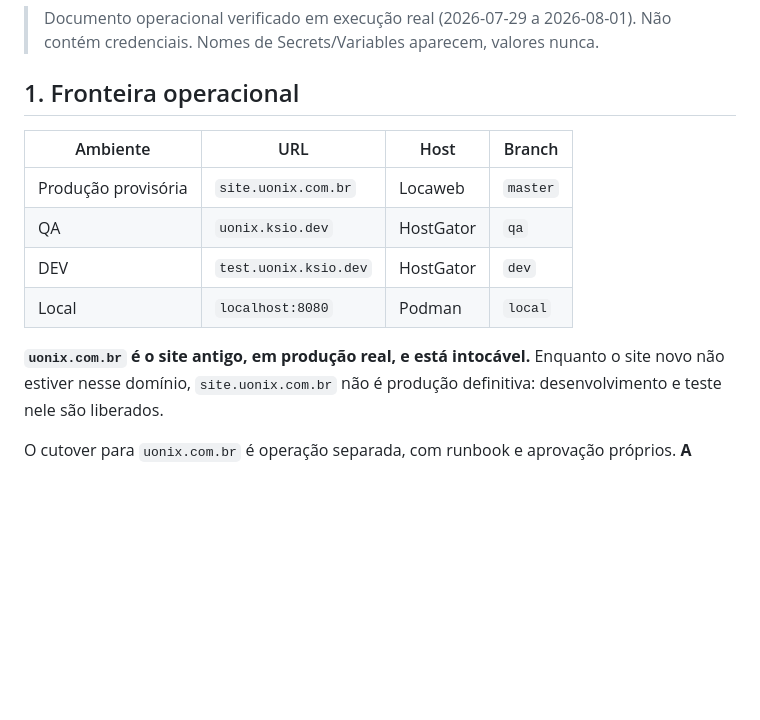
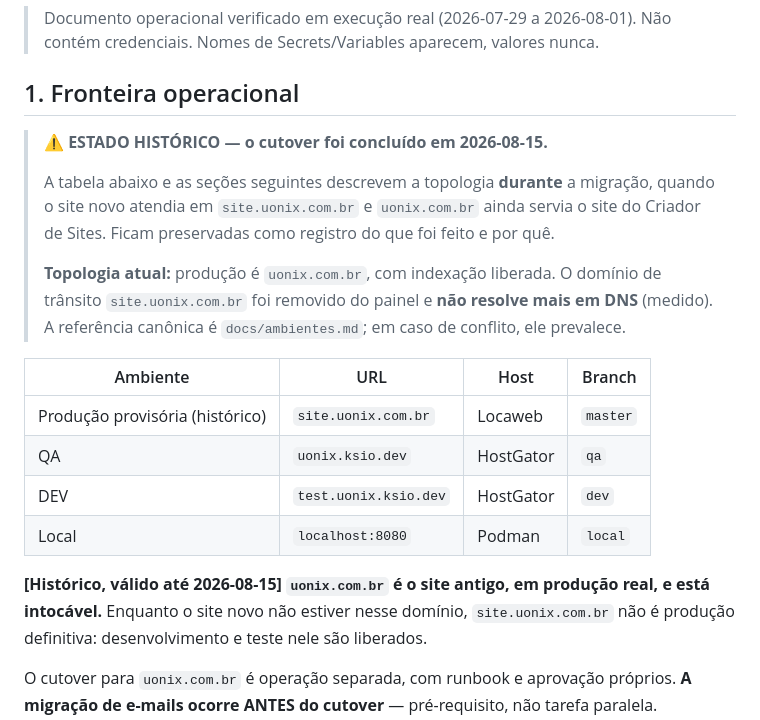
Before and after one commit to cassioln/uonix-site, a Markdown page: docs/migracao-locaweb.md, the part around the change. Drawn GitHub-style; blank space fills up the shorter version.

```diff
--- a/docs/migracao-locaweb.md
+++ b/docs/migracao-locaweb.md
@@ -5,14 +5,25 @@
 
 ## 1. Fronteira operacional
 
+> **⚠️ ESTADO HISTÓRICO — o cutover foi concluído em 2026-08-15.**
+>
+> A tabela abaixo e as seções seguintes descrevem a topologia **durante** a migração, quando
+> o site novo atendia em `site.uonix.com.br` e `uonix.com.br` ainda servia o site do Criador
+> de Sites. Ficam preservadas como registro do que foi feito e por quê.
+>
+> **Topologia atual:** produção é `uonix.com.br`, com indexação liberada. O domínio de
+> trânsito `site.uonix.com.br` foi removido do painel e **não resolve mais em DNS** (medido).
+> A referência canônica é `docs/ambientes.md`; em caso de conflito, ele prevalece.
+
 | Ambiente | URL | Host | Branch |
 | --- | --- | --- | --- |
-| Produção provisória | `site.uonix.com.br` | Locaweb | `master` |
+| Produção provisória (histórico) | `site.uonix.com.br` | Locaweb | `master` |
 | QA | `uonix.ksio.dev` | HostGator | `qa` |
 | DEV | `test.uonix.ksio.dev` | HostGator | `dev` |
 | Local | `localhost:8080` | Podman | `local` |
 
-**`uonix.com.br` é o site antigo, em produção real, e está intocável.** Enquanto o
+**[Histórico, válido até 2026-08-15] `uonix.com.br` é o site antigo, em produção real, e
+está intocável.** Enquanto o
 site novo não estiver nesse domínio, `site.uonix.com.br` não é produção definitiva:
 desenvolvimento e teste nele são liberados.
 
```
Also changed, not shown: docs/ambientes.md (+40 -0 lines).
